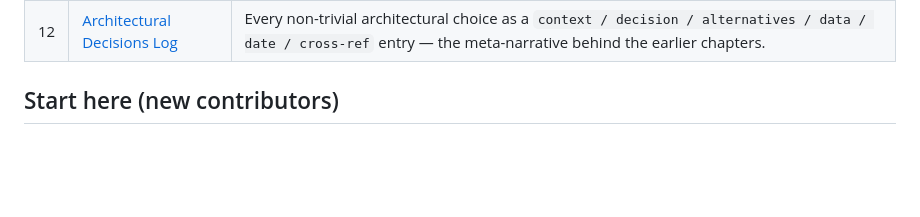
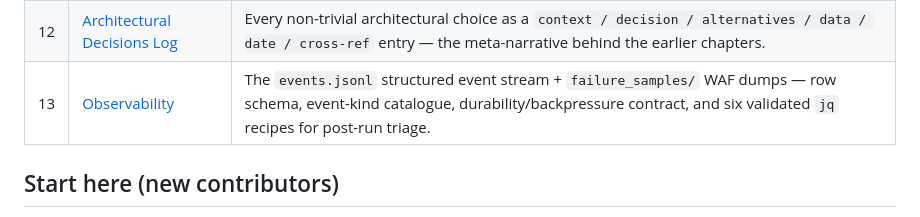
Before and after one commit to scgreenhalgh/hk-legal-caselaw-downloader, a Markdown page: research/README.md, the part around the change. Drawn GitHub-style; blank space fills up the shorter version.

Commit message:
docs: jq recipes for events.jsonl + failure_samples post-run analytics (ch.13)

```diff
--- a/research/README.md
+++ b/research/README.md
@@ -22,6 +22,7 @@ Read in order for the intended narrative arc.
 | 10 | [Content-Shape Safeguards](./10-content-safeguards.md) | S-1 challenge-page detection (13 bilingual markers), empty-content vs `.docx` fallback branching, the `hklii verify` reconciliation, and the residual validation gaps. |
 | 11 | [Operations Runbook](./11-operations-runbook.md) | How to actually run the scraper — `hklii download/scrape/verify/enrich` flag inventories, canary patterns, resume workflows, wall-clock estimates, and the pre-flight checklist. |
 | 12 | [Architectural Decisions Log](./12-decisions-log.md) | Every non-trivial architectural choice as a `context / decision / alternatives / data / date / cross-ref` entry — the meta-narrative behind the earlier chapters. |
+| 13 | [Observability](./13-observability.md) | The `events.jsonl` structured event stream + `failure_samples/` WAF dumps — row schema, event-kind catalogue, durability/backpressure contract, and six validated `jq` recipes for post-run triage. |
 
 ## Start here (new contributors)
 
```
Also changed, not shown: research/11-operations-runbook.md (+2 -0 lines), research/13-observability.md (added, +231 -0 lines).
